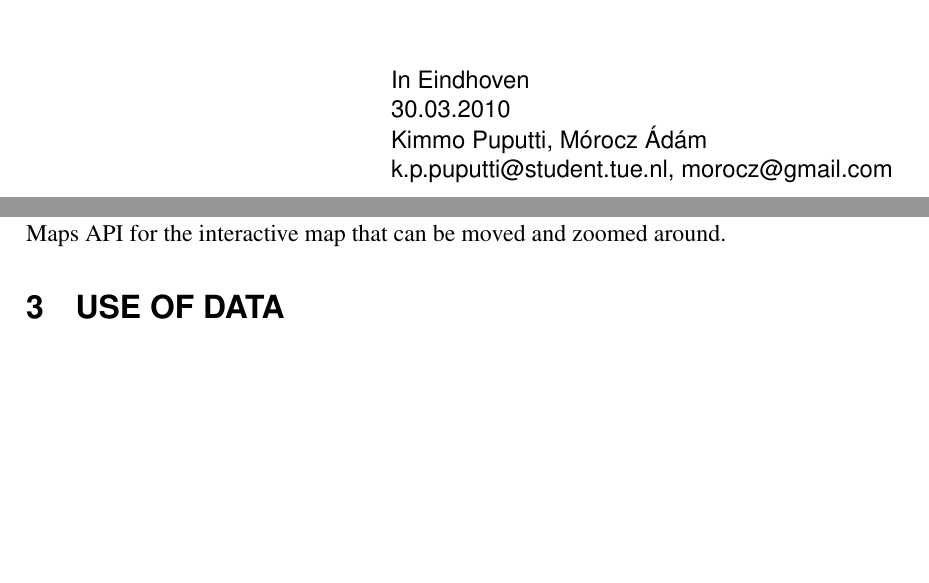
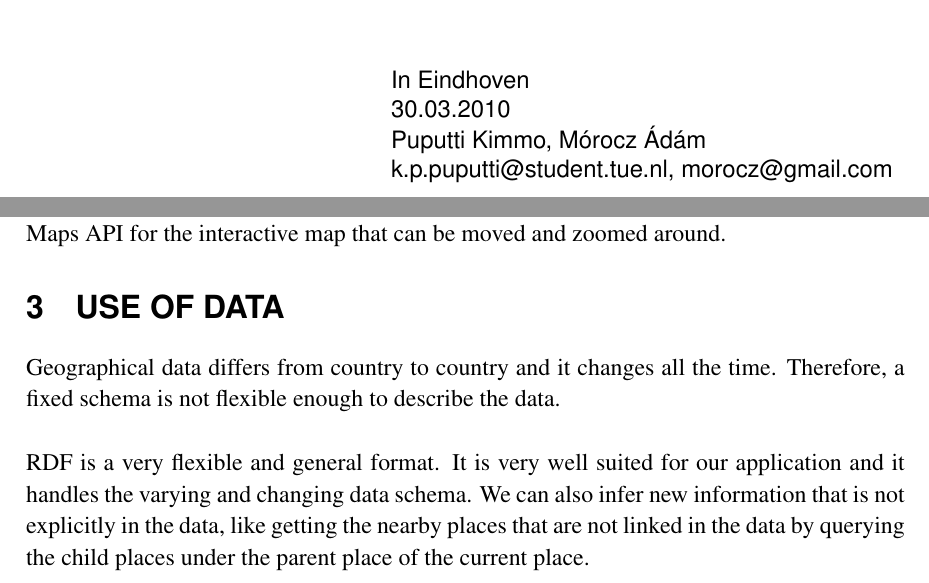
Before and after one commit to kpuputti/webtech, a LaTeX document (doc/part2/webtech-project-part2.tex): two parts of pages 1 and 2 of 2, joined at a grey line, cut so that both start at the same text, the shorter picture padded with empty space. Compiled offline with pdfLaTeX; the source files are stored in an older character set and shown here as Unicode.

Commit message:
Added th euse of data.

```diff
--- a/doc/part2/webtech-project-part2.tex
+++ b/doc/part2/webtech-project-part2.tex
@@ -112,7 +112,7 @@
 \begin{tabular}{l}
 {\fontfamily{phv}\selectfont In Eindhoven} \\
 {\fontfamily{phv}\selectfont 30.03.2010} \\
-{\fontfamily{phv}\selectfont Kimmo Puputti, Mórocz Ádám} \\
+{\fontfamily{phv}\selectfont Puputti Kimmo, Mórocz Ádám} \\
 %{\fontfamily{phv}\selectfont student number} \\
 {\fontfamily{phv}\selectfont k.p.puputti@student.tue.nl, morocz@gmail.com}
 \end{tabular}
@@ -162,6 +162,15 @@ that can be moved and zoomed around.
 
 \section{Use of Data}
 
+Geographical data differs from country to country and it changes all
+the time. Therefore, a fixed schema is not flexible enough to describe
+the data.\\
 
+RDF is a very flexible and general format. It is very well suited for
+our application and it handles the varying and changing data
+schema. We can also infer new information that is not explicitly in
+the data, like getting the nearby places that are not linked in the
+data by querying the child places under the parent place of the
+current place.
 
 \end{document}
```
